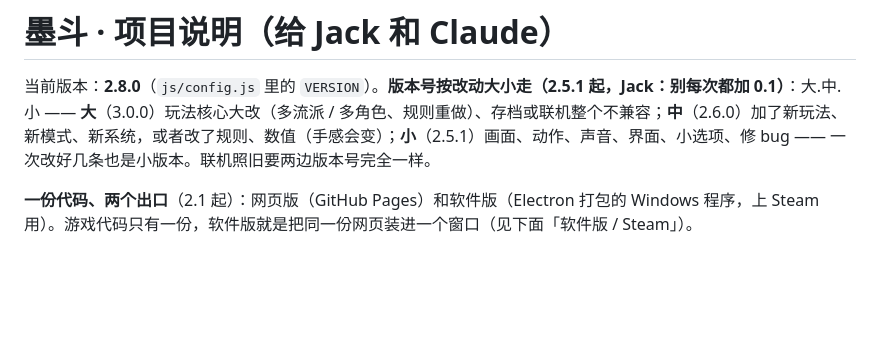
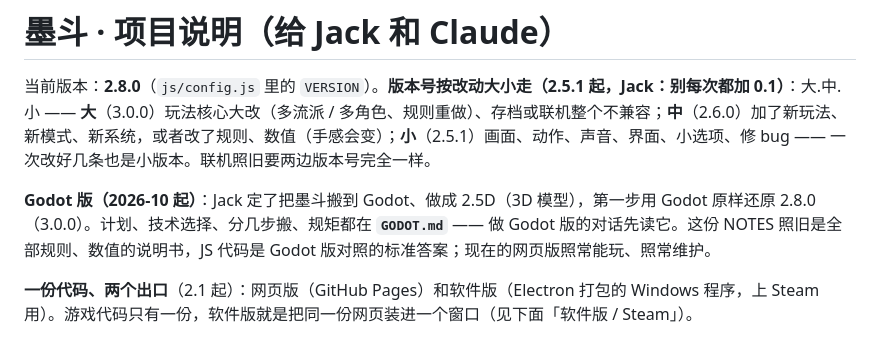
Before and after one commit to JaX1ng/Modou, a Markdown page: src/NOTES.md, the part around the change. Drawn GitHub-style; blank space fills up the shorter version.

Commit message:
加 Godot 版计划书 GODOT.md（2.5D、先原样还原 2.8.0 → 3.0.0），NOTES 开头指过去
Co-Authored-By: Claude Opus 5.5 <noreply@anthropic.com>
Claude-Session: https://claude.ai/code/session_016jR12HDHTeLHEM86Vi9Zu9

```diff
--- a/src/NOTES.md
+++ b/src/NOTES.md
@@ -1,6 +1,8 @@
 # 墨斗 · 项目说明（给 Jack 和 Claude）
 
 当前版本：**2.8.0**（`js/config.js` 里的 `VERSION`）。**版本号按改动大小走（2.5.1 起，Jack：别每次都加 0.1）**：大.中.小 —— **大**（3.0.0）玩法核心大改（多流派 / 多角色、规则重做）、存档或联机整个不兼容；**中**（2.6.0）加了新玩法、新模式、新系统，或者改了规则、数值（手感会变）；**小**（2.5.1）画面、动作、声音、界面、小选项、修 bug —— 一次改好几条也是小版本。联机照旧要两边版本号完全一样。
+
+**Godot 版（2026-10 起）**：Jack 定了把墨斗搬到 Godot、做成 2.5D（3D 模型），第一步用 Godot 原样还原 2.8.0（3.0.0）。计划、技术选择、分几步搬、规矩都在 **`GODOT.md`** —— 做 Godot 版的对话先读它。这份 NOTES 照旧是全部规则、数值的说明书，JS 代码是 Godot 版对照的标准答案；现在的网页版照常能玩、照常维护。
 
 **一份代码、两个出口**（2.1 起）：网页版（GitHub Pages）和软件版（Electron 打包的 Windows 程序，上 Steam 用）。游戏代码只有一份，软件版就是把同一份网页装进一个窗口（见下面「软件版 / Steam」）。
 
```
Also changed, not shown: src/GODOT.md (added, +66 -0 lines).
